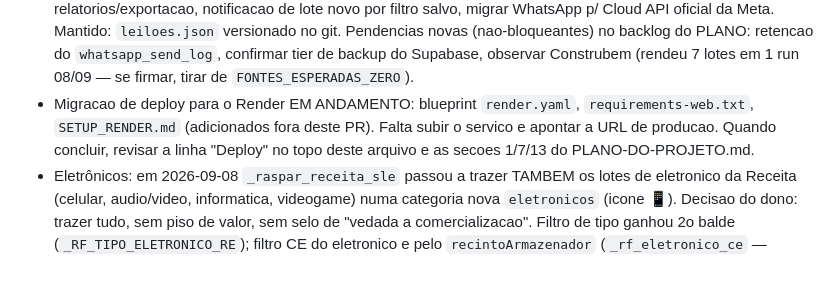
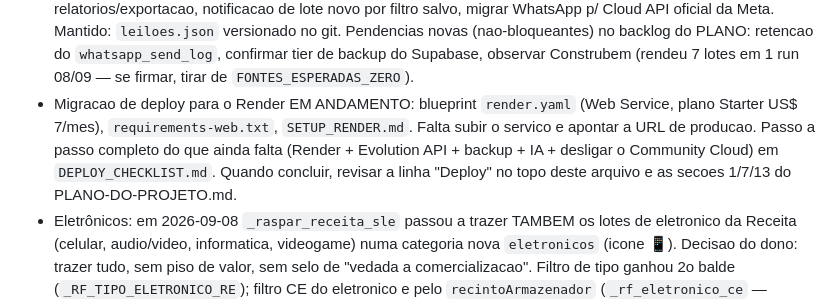
Before and after one commit to mounjour/leilao-ce, a Markdown page: CLAUDE.md, the part around the change. Drawn GitHub-style; blank space fills up the shorter version.

Commit message:
docs(claude): STATUS do deploy aponta pro DEPLOY_CHECKLIST.md
Bullet da migracao pro Render agora referencia o checklist unico e registra
o plano Starter do Web Service.

Co-Authored-By: Claude Sonnet 5 <noreply@anthropic.com>

```diff
--- a/CLAUDE.md
+++ b/CLAUDE.md
@@ -48,10 +48,13 @@ STATUS (atualizado 2026-09-08):
   (nao-bloqueantes) no backlog do PLANO: retencao do `whatsapp_send_log`,
   confirmar tier de backup do Supabase, observar Construbem (rendeu 7 lotes em 1
   run 08/09 — se firmar, tirar de `FONTES_ESPERADAS_ZERO`).
-- Migracao de deploy para o Render EM ANDAMENTO: blueprint `render.yaml`,
-  `requirements-web.txt`, `SETUP_RENDER.md` (adicionados fora deste PR). Falta
-  subir o servico e apontar a URL de producao. Quando concluir, revisar a linha
-  "Deploy" no topo deste arquivo e as secoes 1/7/13 do PLANO-DO-PROJETO.md.
+- Migracao de deploy para o Render EM ANDAMENTO: blueprint `render.yaml`
+  (Web Service, plano Starter US$ 7/mes), `requirements-web.txt`,
+  `SETUP_RENDER.md`. Falta subir o servico e apontar a URL de producao.
+  Passo a passo completo do que ainda falta (Render + Evolution API + backup +
+  IA + desligar o Community Cloud) em `DEPLOY_CHECKLIST.md`. Quando concluir,
+  revisar a linha "Deploy" no topo deste arquivo e as secoes 1/7/13 do
+  PLANO-DO-PROJETO.md.
 - Eletrônicos: em 2026-09-08 `_raspar_receita_sle` passou a trazer TAMBEM os
   lotes de eletronico da Receita (celular, audio/video, informatica,
   videogame) numa categoria nova `eletronicos` (icone 📱). Decisao do dono:
```
